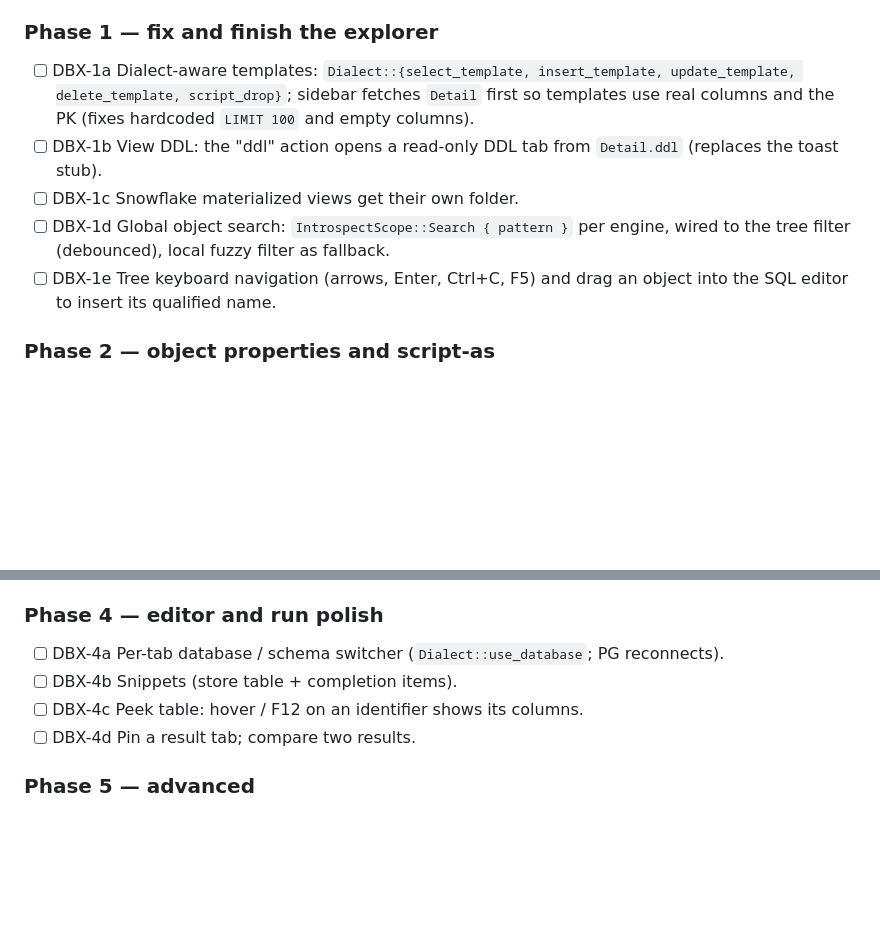
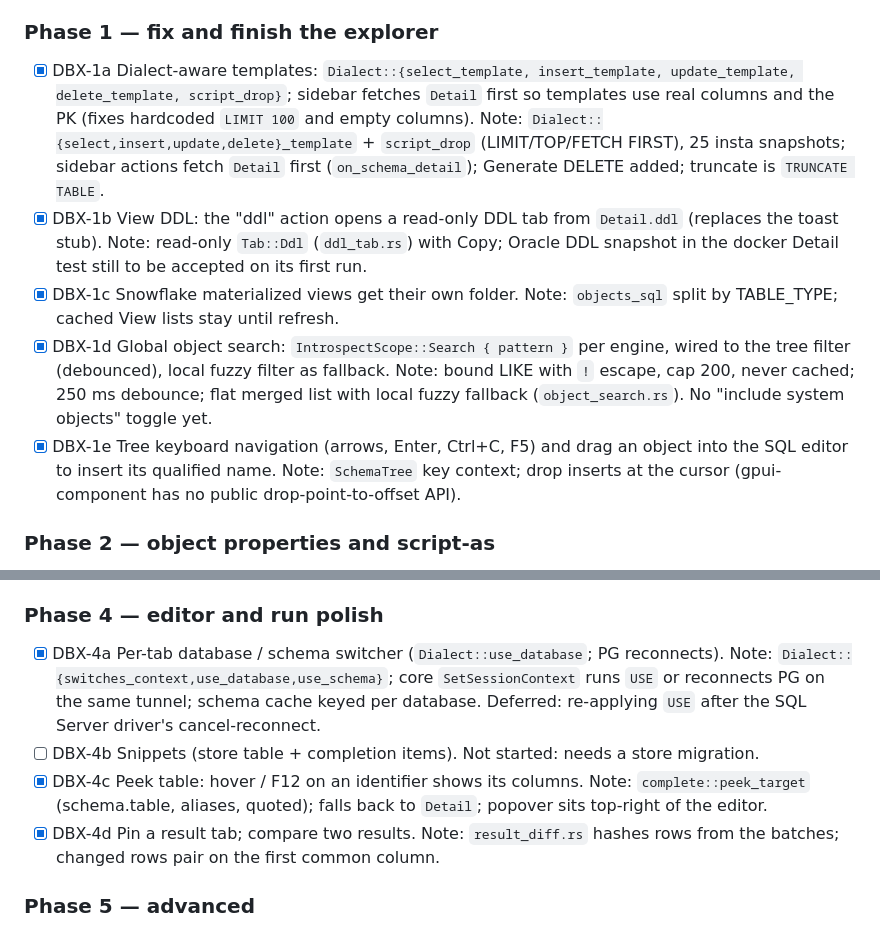
Before and after one commit to jeremielumandong/switchyard, a Markdown page: PLAN.md, 2 parts joined by grey strips. Rendered like a GitHub page; blank space fills up the shorter version.

Commit message:
PLAN: tick DBX-1a–1e and DBX-4a/4c/4d
Co-Authored-By: Claude Opus 5.5 <noreply@anthropic.com>

```diff
--- a/PLAN.md
+++ b/PLAN.md
@@ -543,16 +543,26 @@ string; `#[ignore]` docker tests for PG, MSSQL, Oracle. `sidebar.rs` and `overla
 are shared hotspots: one owner at a time.
 
 ### Phase 1 — fix and finish the explorer
-- [ ] DBX-1a Dialect-aware templates: `Dialect::{select_template, insert_template,
+- [x] DBX-1a Dialect-aware templates: `Dialect::{select_template, insert_template,
   update_template, delete_template, script_drop}`; sidebar fetches `Detail` first so
   templates use real columns and the PK (fixes hardcoded `LIMIT 100` and empty columns).
-- [ ] DBX-1b View DDL: the "ddl" action opens a read-only DDL tab from `Detail.ddl`
+  Note: `Dialect::{select,insert,update,delete}_template` + `script_drop` (LIMIT/TOP/FETCH
+  FIRST), 25 insta snapshots; sidebar actions fetch `Detail` first (`on_schema_detail`);
+  Generate DELETE added; truncate is `TRUNCATE TABLE`.
+- [x] DBX-1b View DDL: the "ddl" action opens a read-only DDL tab from `Detail.ddl`
   (replaces the toast stub).
-- [ ] DBX-1c Snowflake materialized views get their own folder.
-- [ ] DBX-1d Global object search: `IntrospectScope::Search { pattern }` per engine, wired
+  Note: read-only `Tab::Ddl` (`ddl_tab.rs`) with Copy; Oracle DDL snapshot in the docker
+  Detail test still to be accepted on its first run.
+- [x] DBX-1c Snowflake materialized views get their own folder.
+  Note: `objects_sql` split by TABLE_TYPE; cached View lists stay until refresh.
+- [x] DBX-1d Global object search: `IntrospectScope::Search { pattern }` per engine, wired
   to the tree filter (debounced), local fuzzy filter as fallback.
-- [ ] DBX-1e Tree keyboard navigation (arrows, Enter, Ctrl+C, F5) and drag an object
+  Note: bound LIKE with `!` escape, cap 200, never cached; 250 ms debounce; flat merged list
+  with local fuzzy fallback (`object_search.rs`). No "include system objects" toggle yet.
+- [x] DBX-1e Tree keyboard navigation (arrows, Enter, Ctrl+C, F5) and drag an object
   into the SQL editor to insert its qualified name.
+  Note: `SchemaTree` key context; drop inserts at the cursor (gpui-component has no public
+  drop-point-to-offset API).
 
 ### Phase 2 — object properties and script-as
 - [ ] DBX-2a Columns / Keys / Indexes / FKs / Triggers children under each relation.
@@ -569,10 +579,17 @@ are shared hotspots: one owner at a time.
 - [ ] DBX-3c Foreign-key navigation from a cell to the referenced row.
 
 ### Phase 4 — editor and run polish
-- [ ] DBX-4a Per-tab database / schema switcher (`Dialect::use_database`; PG reconnects).
-- [ ] DBX-4b Snippets (store table + completion items).
-- [ ] DBX-4c Peek table: hover / F12 on an identifier shows its columns.
-- [ ] DBX-4d Pin a result tab; compare two results.
+- [x] DBX-4a Per-tab database / schema switcher (`Dialect::use_database`; PG reconnects).
+  Note: `Dialect::{switches_context,use_database,use_schema}`; core `SetSessionContext` runs
+  `USE` or reconnects PG on the same tunnel; schema cache keyed per database. Deferred:
+  re-applying `USE` after the SQL Server driver's cancel-reconnect.
+- [ ] DBX-4b Snippets (store table + completion items). Not started: needs a store migration.
+- [x] DBX-4c Peek table: hover / F12 on an identifier shows its columns.
+  Note: `complete::peek_target` (schema.table, aliases, quoted); falls back to `Detail`;
+  popover sits top-right of the editor.
+- [x] DBX-4d Pin a result tab; compare two results.
+  Note: `result_diff.rs` hashes rows from the batches; changed rows pair on the first
+  common column.
 
 ### Phase 5 — advanced
 - [ ] DBX-5a Dependencies (uses / used by) per engine.
```
